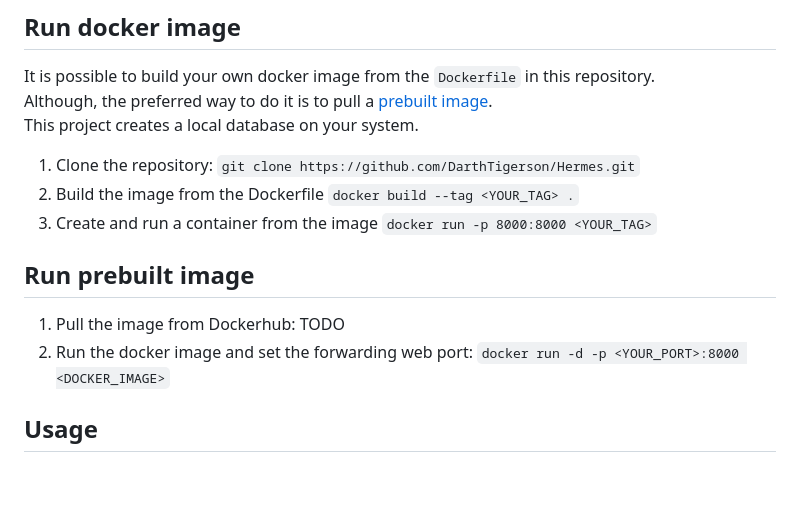
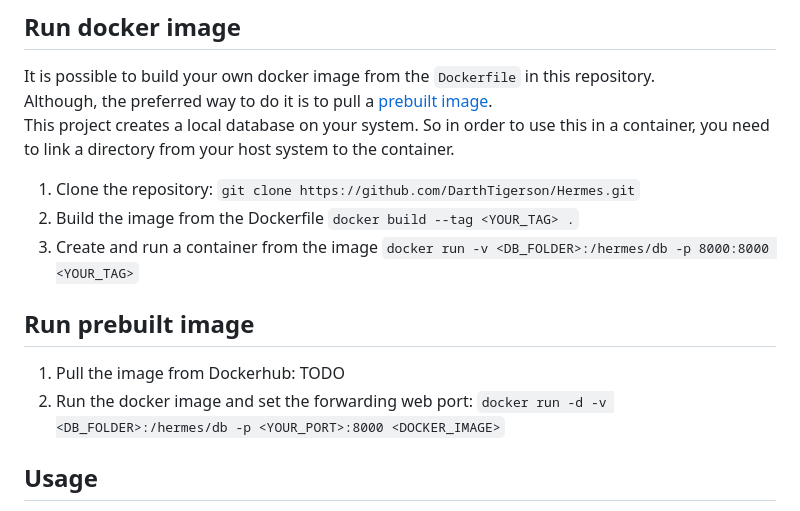
Before and after one commit to DarthTigerson/Hermes, a Markdown page: README.md, the part around the change. Rendered like a GitHub page; blank space fills up the shorter version.

```diff
--- a/README.md
+++ b/README.md
@@ -33,16 +33,18 @@ You can install the [project locally](#local-installation), and run it on your o
 
 It is possible to build your own docker image from the `Dockerfile` in this repository.
 Although, the preferred way to do it is to pull a [prebuilt image](#run-prebuilt-image).
-This project creates a local database on your system.
+This project creates a local database on your system. So in order to use this in a container,
+you need to link a directory from your host system to the container.
+
 
 1. Clone the repository: `git clone https://github.com/DarthTigerson/Hermes.git`
 2. Build the image from the Dockerfile `docker build --tag <YOUR_TAG> .`
-3. Create and run a container from the image `docker run -p 8000:8000 <YOUR_TAG>`
+3. Create and run a container from the image `docker run -v <DB_FOLDER>:/hermes/db -p 8000:8000 <YOUR_TAG>`
 
 ## Run prebuilt image
 
 1. Pull the image from Dockerhub: TODO
-2. Run the docker image and set the forwarding web port: `docker run -d -p <YOUR_PORT>:8000 <DOCKER_IMAGE>`
+2. Run the docker image and set the forwarding web port: `docker run -d -v <DB_FOLDER>:/hermes/db -p <YOUR_PORT>:8000 <DOCKER_IMAGE>`
 
 ## Usage
 
```
